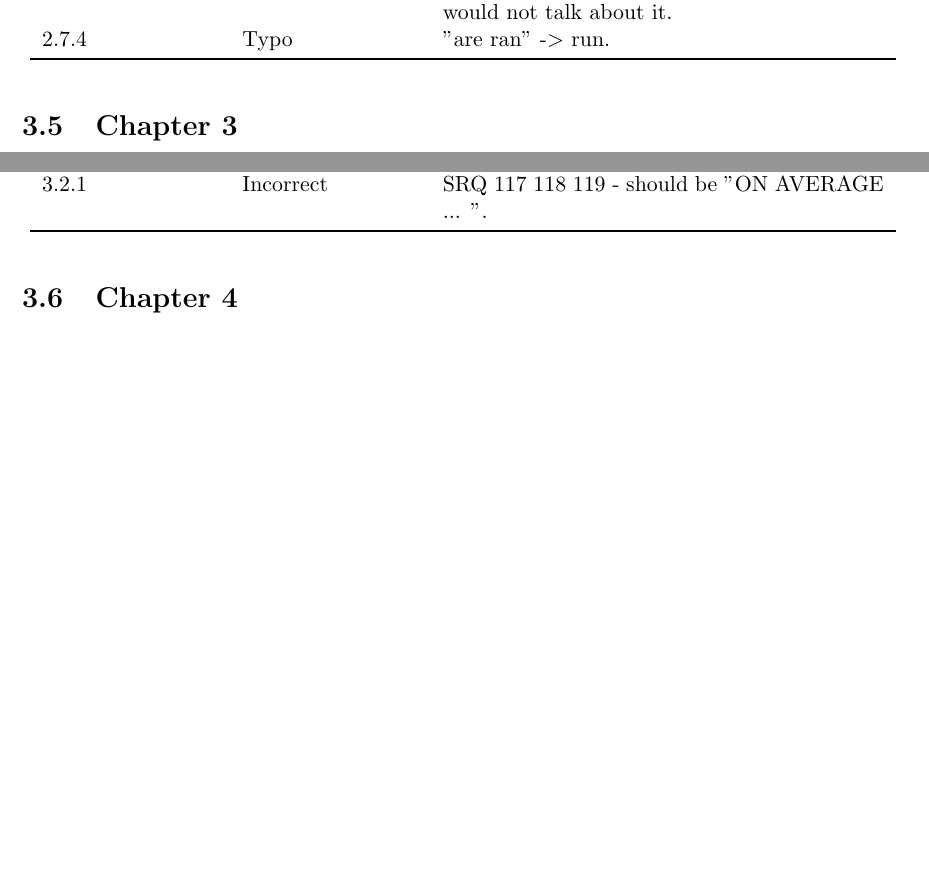
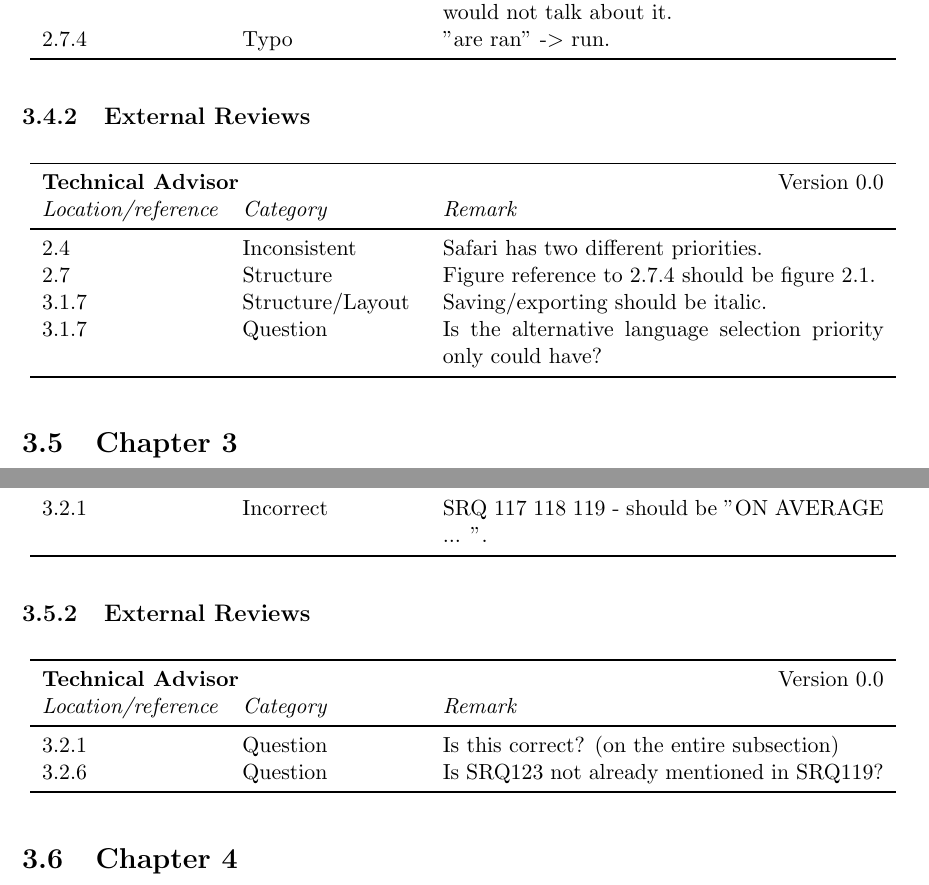
Before and after one commit to Fingerpaint/sep-docs, a LaTeX thesis (Reviews/Feedback.tex, which reads Reviews/SRD-feedback.tex): two parts of pages 28 and 32 of 42 before the commit and two parts of pages 28 and 33 of 43 after it, joined at a grey line, cut so that both start at the same text, the shorter picture padded with empty space. Compiled offline with pdfLaTeX.

Commit message:
Adding Ion's feedback

```diff
--- a/Reviews/SRD-feedback.tex
+++ b/Reviews/SRD-feedback.tex
@@ -42,6 +44,13 @@ Scope & Incorrect & "can be stored and analysed by the user.." Analysing is not
 2.7.4 & Typo & "are ran"  -$>$ run.\\
 \end{longtable}
 
+\subsection{External Reviews}
+\feedbackTableStart{Technical Advisor}{0.0}
+2.4 & Inconsistent & Safari has two different priorities.\\
+2.7 & Structure & Figure reference to 2.7.4 should be figure 2.1.\\
+3.1.7 & Structure/Layout & Saving/exporting should be italic.\\
+3.1.7 & Question & Is the alternative language selection priority only could have?\\
+\end{longtable}
 % Chapter 3 --------------------------------------------------------------------------------------------------------------------------------
 \section{Chapter 3}
 
@@ -106,6 +115,11 @@ Define a mixing protocol & Other & I read all of this before, in the section `De
 3.2.1 & Incorrect & SRQ 117 118 119 - should be "ON AVERAGE ... ".\\
 \end{longtable}
 
+\subsection{External Reviews}
+\feedbackTableStart{Technical Advisor}{0.0}
+3.2.1 & Question & Is this correct? (on the entire subsection)\\
+3.2.6 & Question & Is SRQ123 not already mentioned in SRQ119?\\
+\end{longtable}
 
 % Chapter 4 --------------------------------------------------------------------------------------------------------------------------------
 \section{Chapter 4}
```
Also changed, not shown: Reviews/SRD-feedback.tex (2 more changed lines).
